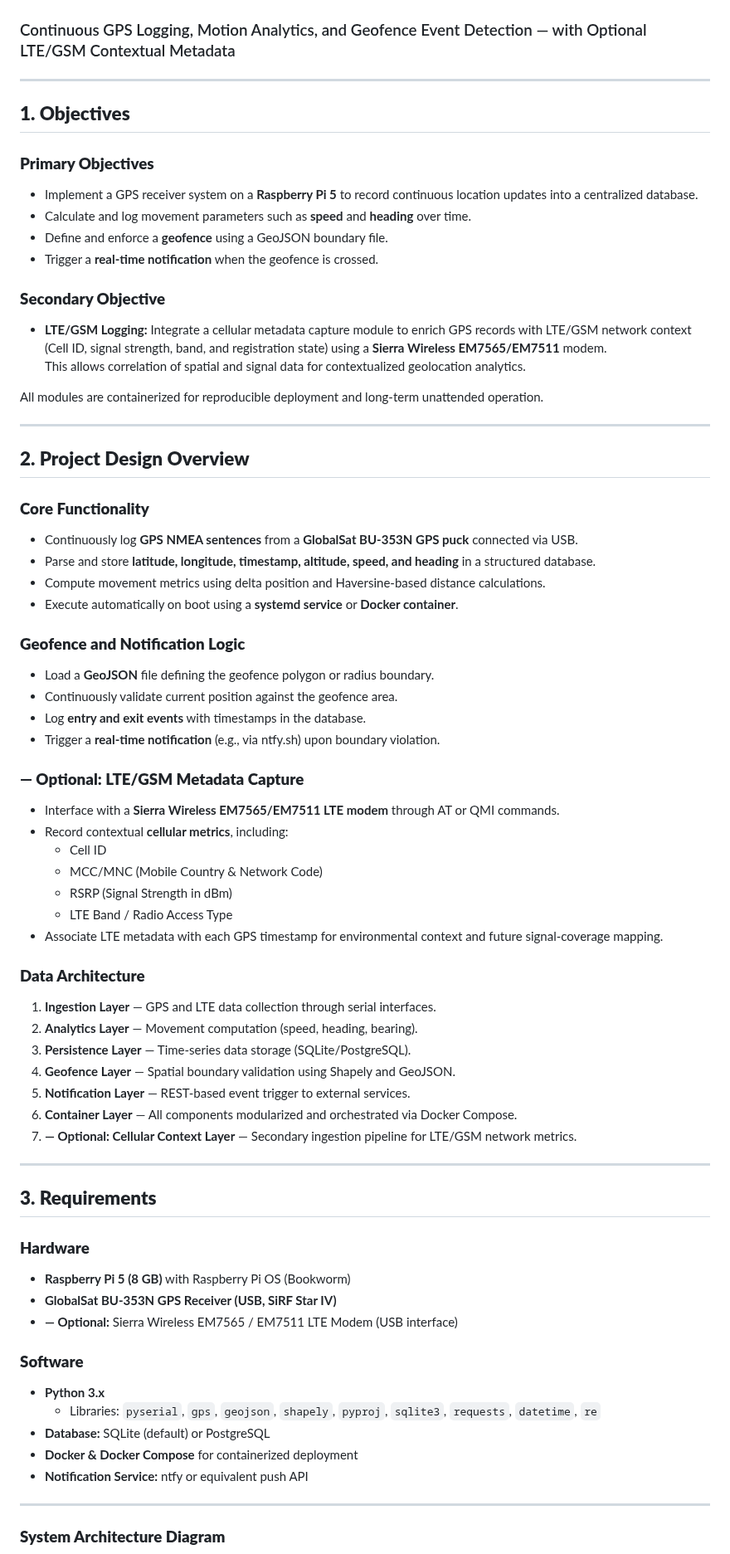
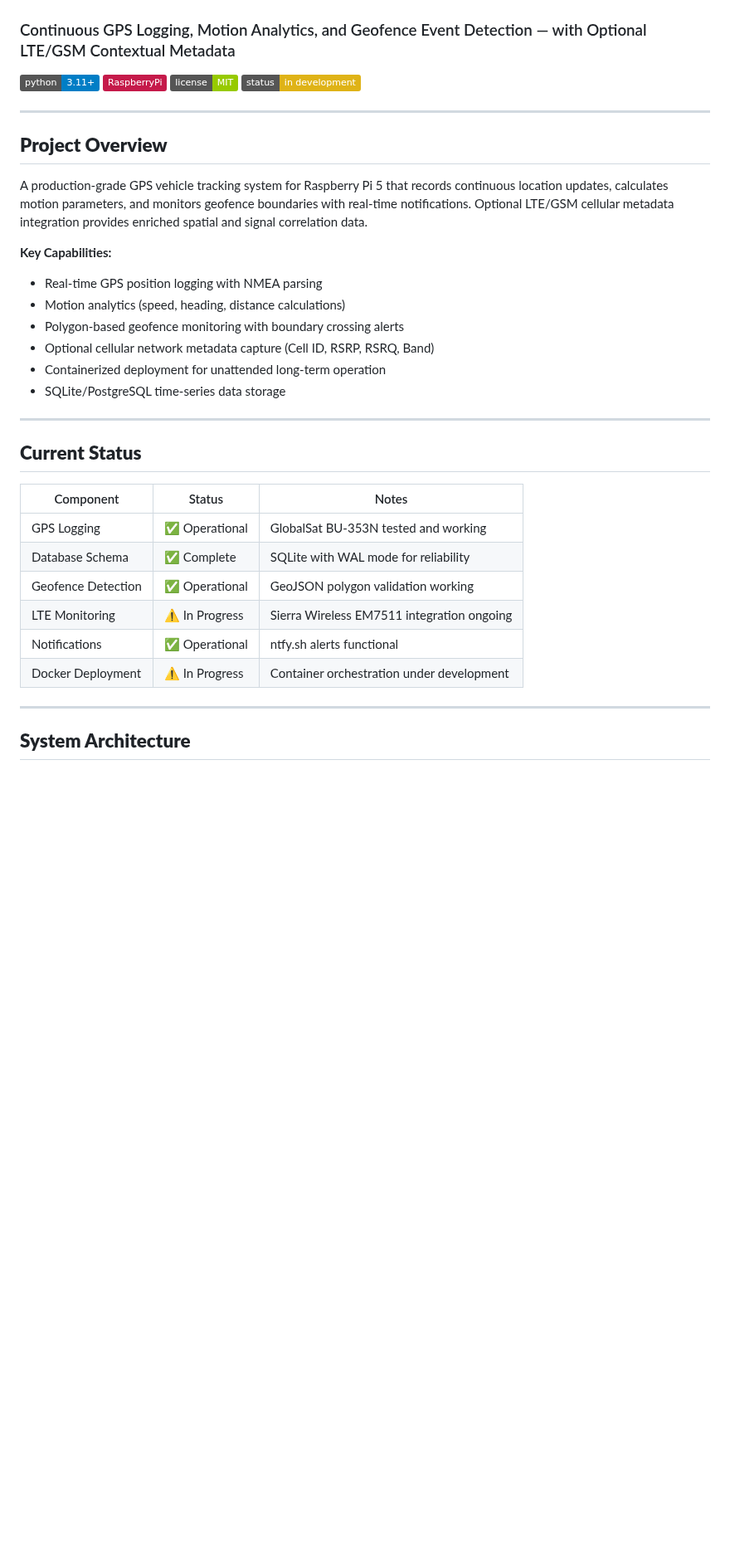
Before and after one commit to cramos93/Raspberry-Pi-GPS-Cellular-Data-Logger, a Markdown page: README.md, the part around one of its changes. Shown at 83% size. Drawn GitHub-style; badges without logos; blank space fills up the shorter version.

````diff
--- a/README.md
+++ b/README.md
@@ -1,76 +1,41 @@
 # **Raspberry Pi GPS Data Logger**
 ### Continuous GPS Logging, Motion Analytics, and Geofence Event Detection — with Optional LTE/GSM Contextual Metadata
 
----
-
-## **1. Objectives**
-
-### **Primary Objectives**
-- Implement a GPS receiver system on a **Raspberry Pi 5** to record continuous location updates into a centralized database.
-- Calculate and log movement parameters such as **speed** and **heading** over time.
-- Define and enforce a **geofence** using a GeoJSON boundary file.
-- Trigger a **real-time notification** when the geofence is crossed.
-
-### **Secondary Objective**
-- **LTE/GSM Logging:** Integrate a cellular metadata capture module to enrich GPS records with LTE/GSM network context (Cell ID, signal strength, band, and registration state) using a **Sierra Wireless EM7565/EM7511** modem.
-  This allows correlation of spatial and signal data for contextualized geolocation analytics.
-
-All modules are containerized for reproducible deployment and long-term unattended operation.
+![Python](https://img.shields.io/badge/python-3.11+-blue.svg)
+![Raspberry Pi](https://img.shields.io/badge/-RaspberryPi-C51A4A?logo=Raspberry-Pi)
+![License](https://img.shields.io/badge/license-MIT-green.svg)
+![Status](https://img.shields.io/badge/status-in%20development-yellow.svg)
 
 ---
 
-## **2. Project Design Overview**
+## **Project Overview**
 
-### **Core Functionality**
-- Continuously log **GPS NMEA sentences** from a **GlobalSat BU-353N GPS puck** connected via USB.
-- Parse and store **latitude, longitude, timestamp, altitude, speed, and heading** in a structured database.
-- Compute movement metrics using delta position and Haversine-based distance calculations.
-- Execute automatically on boot using a **systemd service** or **Docker container**.
+A production-grade GPS vehicle tracking system for Raspberry Pi 5 that records continuous location updates, calculates motion parameters, and monitors geofence boundaries with real-time notifications. Optional LTE/GSM cellular metadata integration provides enriched spatial and signal correlation data.
 
-### **Geofence and Notification Logic**
-- Load a **GeoJSON** file defining the geofence polygon or radius boundary.
-- Continuously validate current position against the geofence area.
-- Log **entry and exit events** with timestamps in the database.
-- Trigger a **real-time notification** (e.g., via ntfy.sh) upon boundary violation.
-
-### **— Optional: LTE/GSM Metadata Capture**
-- Interface with a **Sierra Wireless EM7565/EM7511 LTE modem** through AT or QMI commands.
-- Record contextual **cellular metrics**, including:
-  - Cell ID
-  - MCC/MNC (Mobile Country & Network Code)
-  - RSRP (Signal Strength in dBm)
-  - LTE Band / Radio Access Type
-- Associate LTE metadata with each GPS timestamp for environmental context and future signal-coverage mapping.
-
-### **Data Architecture**
-1. **Ingestion Layer** — GPS and LTE data collection through serial interfaces.
-2. **Analytics Layer** — Movement computation (speed, heading, bearing).
-3. **Persistence Layer** — Time-series data storage (SQLite/PostgreSQL).
-4. **Geofence Layer** — Spatial boundary validation using Shapely and GeoJSON.
-5. **Notification Layer** — REST-based event trigger to external services.
-6. **Container Layer** — All components modularized and orchestrated via Docker Compose.
-7. **— Optional: Cellular Context Layer** — Secondary ingestion pipeline for LTE/GSM network metrics.
+**Key Capabilities:**
+- Real-time GPS position logging with NMEA parsing
+- Motion analytics (speed, heading, distance calculations)
+- Polygon-based geofence monitoring with boundary crossing alerts
+- Optional cellular network metadata capture (Cell ID, RSRP, RSRQ, Band)
+- Containerized deployment for unattended long-term operation
+- SQLite/PostgreSQL time-series data storage
 
 ---
 
-## **3. Requirements**
+## **Current Status**
 
-### **Hardware**
-- **Raspberry Pi 5 (8 GB)** with Raspberry Pi OS (Bookworm)
-- **GlobalSat BU-353N GPS Receiver (USB, SiRF Star IV)**
-- **— Optional:** Sierra Wireless EM7565 / EM7511 LTE Modem (USB interface)
-
-### **Software**
-- **Python 3.x**
-  - Libraries: `pyserial`, `gps`, `geojson`, `shapely`, `pyproj`, `sqlite3`, `requests`, `datetime`, `re`
-- **Database:** SQLite (default) or PostgreSQL
-- **Docker & Docker Compose** for containerized deployment
-- **Notification Service:** ntfy or equivalent push API
+| Component | Status | Notes |
+|-----------|--------|-------|
+| GPS Logging | ✅ Operational | GlobalSat BU-353N tested and working |
+| Database Schema | ✅ Complete | SQLite with WAL mode for reliability |
+| Geofence Detection | ✅ Operational | GeoJSON polygon validation working |
+| LTE Monitoring | ⚠️ In Progress | Sierra Wireless EM7511 integration ongoing |
+| Notifications | ✅ Operational | ntfy.sh alerts functional |
+| Docker Deployment | ⚠️ In Progress | Container orchestration under development |
 
 ---
 
-### **System Architecture Diagram**
-
+## **System Architecture**
 ```mermaid
 graph TB
     %% ---------- Hardware ----------
````
Also changed, not shown: other parts of README.md (+148 -4 lines).
